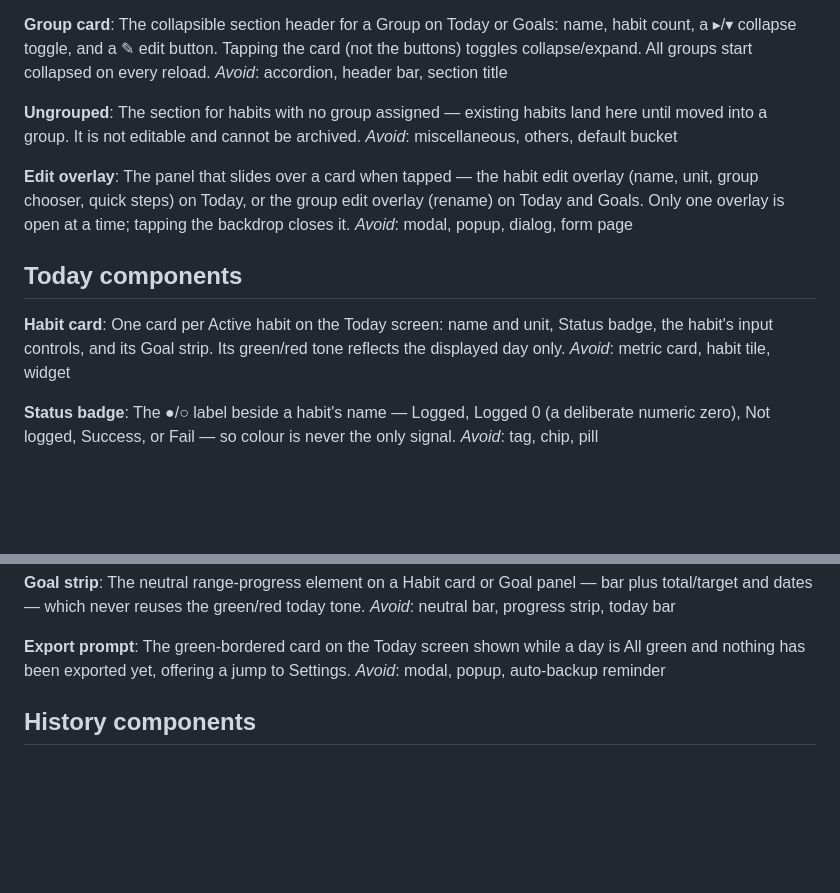
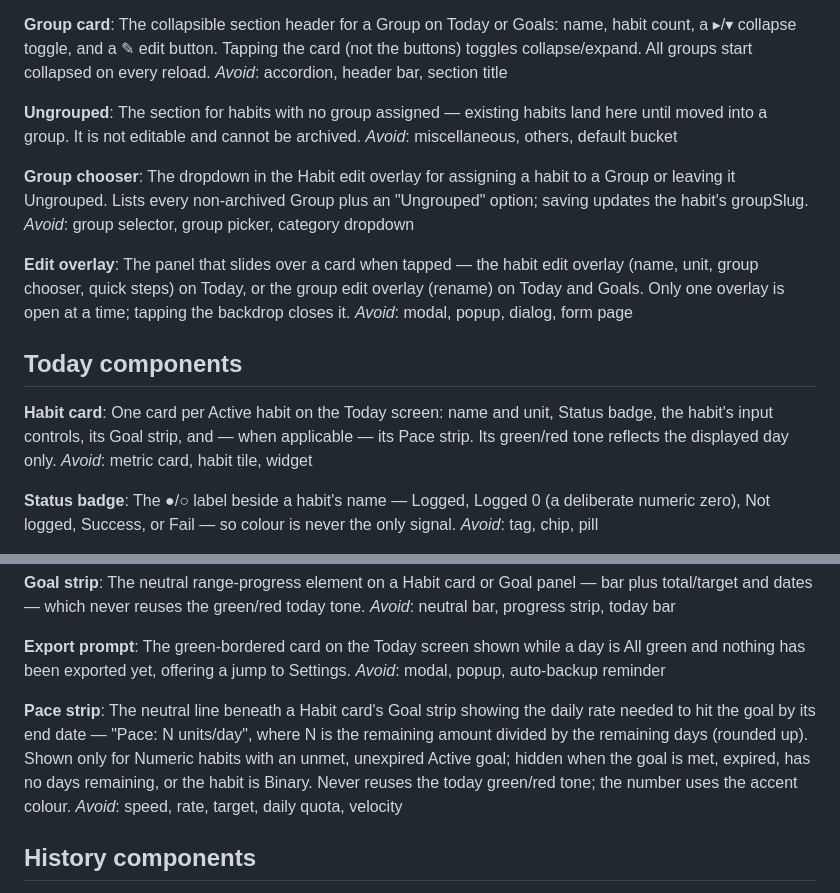
Before and after one commit to zinpaing78072-collab/habit-work-tracker, a Markdown page: GLOSSARY.md, 2 parts joined by grey strips. GitHub-like rendering; blank space fills up the shorter version.

Commit message:
Add missing glossary entries: Pace strip, Group chooser; update Habit card

```diff
--- a/GLOSSARY.md
+++ b/GLOSSARY.md
@@ -122,6 +122,10 @@ _Avoid_: accordion, header bar, section title
 The section for habits with no group assigned — existing habits land here until moved into a group. It is not editable and cannot be archived.
 _Avoid_: miscellaneous, others, default bucket
 
+**Group chooser**:
+The dropdown in the Habit edit overlay for assigning a habit to a Group or leaving it Ungrouped. Lists every non-archived Group plus an "Ungrouped" option; saving updates the habit's groupSlug.
+_Avoid_: group selector, group picker, category dropdown
+
 **Edit overlay**:
 The panel that slides over a card when tapped — the habit edit overlay (name, unit, group chooser, quick steps) on Today, or the group edit overlay (rename) on Today and Goals. Only one overlay is open at a time; tapping the backdrop closes it.
 _Avoid_: modal, popup, dialog, form page
@@ -129,7 +133,7 @@ _Avoid_: modal, popup, dialog, form page
 ## Today components
 
 **Habit card**:
-One card per Active habit on the Today screen: name and unit, Status badge, the habit's input controls, and its Goal strip. Its green/red tone reflects the displayed day only.
+One card per Active habit on the Today screen: name and unit, Status badge, the habit's input controls, its Goal strip, and — when applicable — its Pace strip. Its green/red tone reflects the displayed day only.
 _Avoid_: metric card, habit tile, widget
 
 **Status badge**:
@@ -163,6 +167,10 @@ _Avoid_: neutral bar, progress strip, today bar
 **Export prompt**:
 The green-bordered card on the Today screen shown while a day is All green and nothing has been exported yet, offering a jump to Settings.
 _Avoid_: modal, popup, auto-backup reminder
+
+**Pace strip**:
+The neutral line beneath a Habit card's Goal strip showing the daily rate needed to hit the goal by its end date — "Pace: N units/day", where N is the remaining amount divided by the remaining days (rounded up). Shown only for Numeric habits with an unmet, unexpired Active goal; hidden when the goal is met, expired, has no days remaining, or the habit is Binary. Never reuses the today green/red tone; the number uses the accent colour.
+_Avoid_: speed, rate, target, daily quota, velocity
 
 ## History components
 
```
